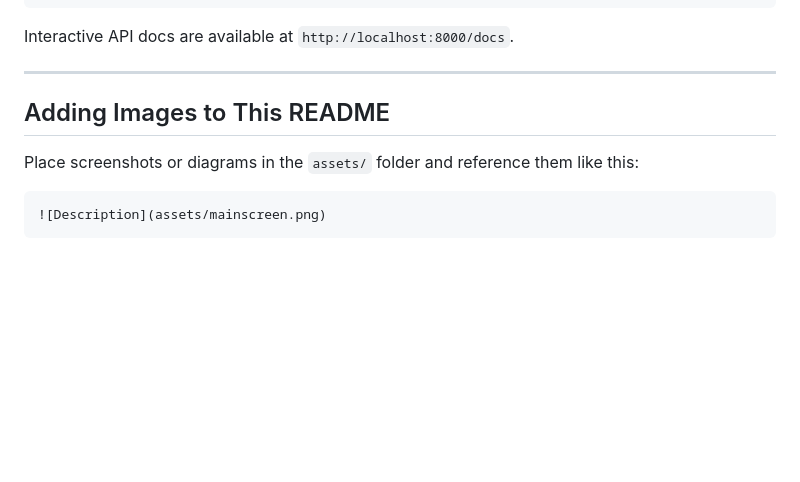
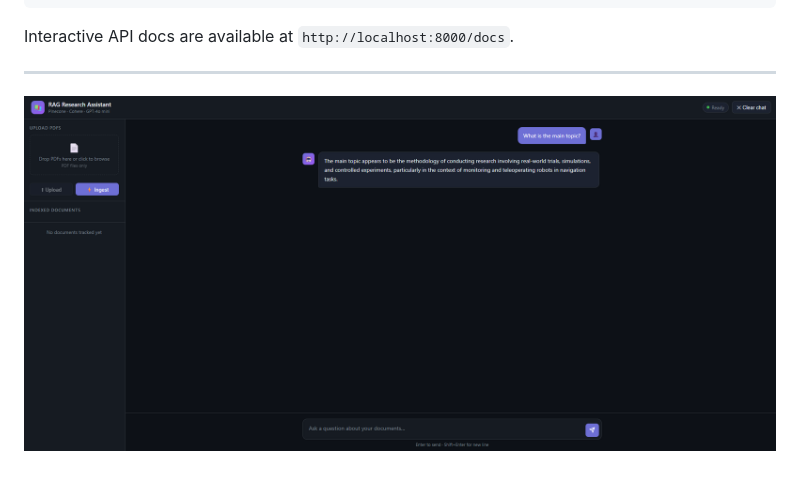
Before and after one commit to talari-bgu/RAG-Research-assistant, a Markdown page: README.md, the part around the change. GitHub-like rendering; blank space fills up the shorter version.

Commit message:
Remove image addition instructions from README
Removed section on adding images to the README.

````diff
--- a/README.md
+++ b/README.md
@@ -147,11 +147,4 @@ Interactive API docs are available at `http://localhost:8000/docs`.
 
 ---
 
-
-## Adding Images to This README
-
-Place screenshots or diagrams in the `assets/` folder and reference them like this:
-
-```markdown
 ![Description](assets/mainscreen.png)
-```
````
